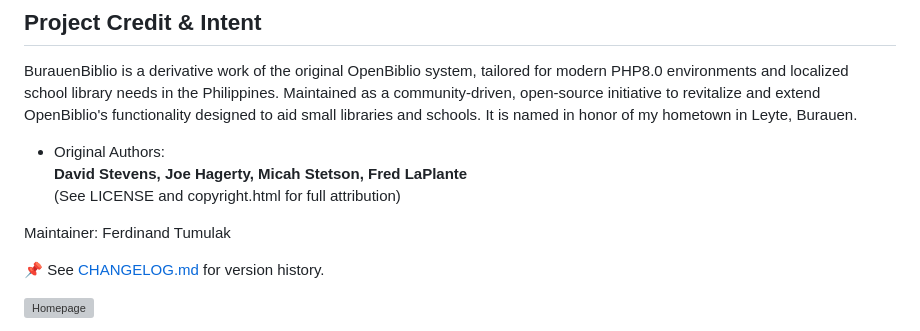
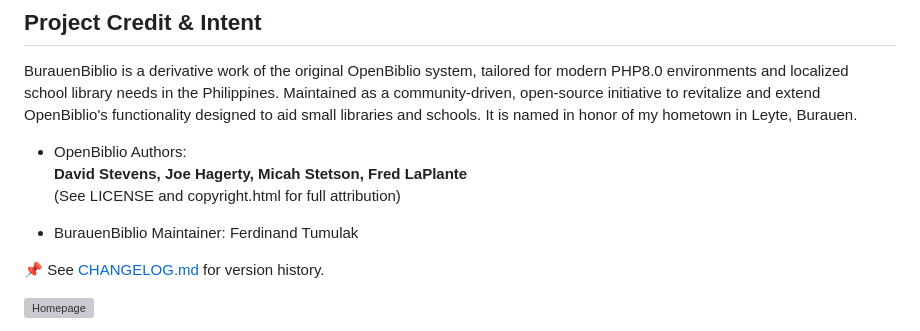
Before and after one commit to dtr-kalfer/burauenbiblio, a Markdown page: README.md, the part around the change. Drawn GitHub-style; grey boxes are pictures that could not be loaded.

Commit message:
made changes on README.md

```diff
--- a/README.md
+++ b/README.md
@@ -6,11 +6,11 @@ BurauenBiblio is a derivative work of the original OpenBiblio system, tailored f
 Maintained as a community-driven, open-source initiative to revitalize and extend OpenBiblio's functionality designed to aid small libraries and schools.
 It is named in honor of my hometown in Leyte, Burauen.
 
-- Original Authors:
+- OpenBiblio Authors:
   **David Stevens, Joe Hagerty, Micah Stetson, Fred LaPlante**
   (See LICENSE and copyright.html for full attribution)
 
-Maintainer: Ferdinand Tumulak
+- BurauenBiblio Maintainer: Ferdinand Tumulak
 
 📌 See [CHANGELOG.md](./CHANGELOG.md) for version history.
 
```
